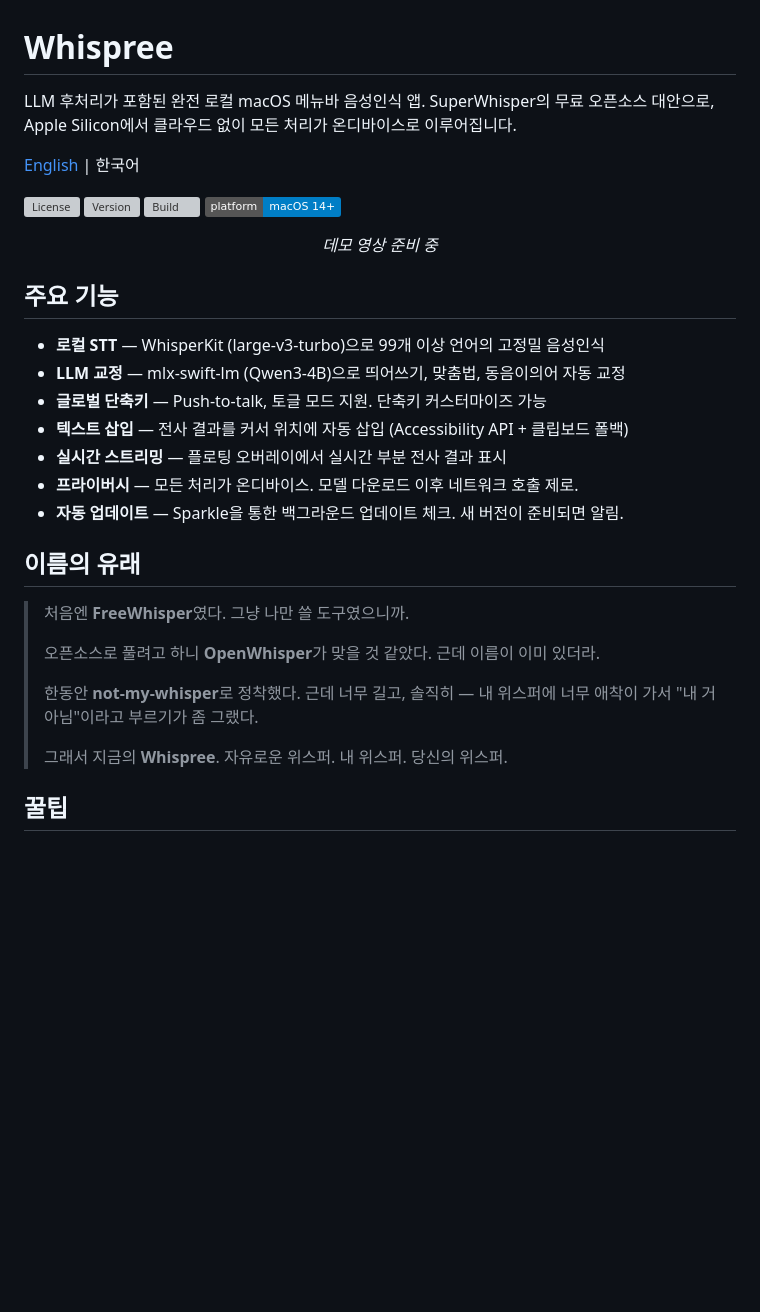
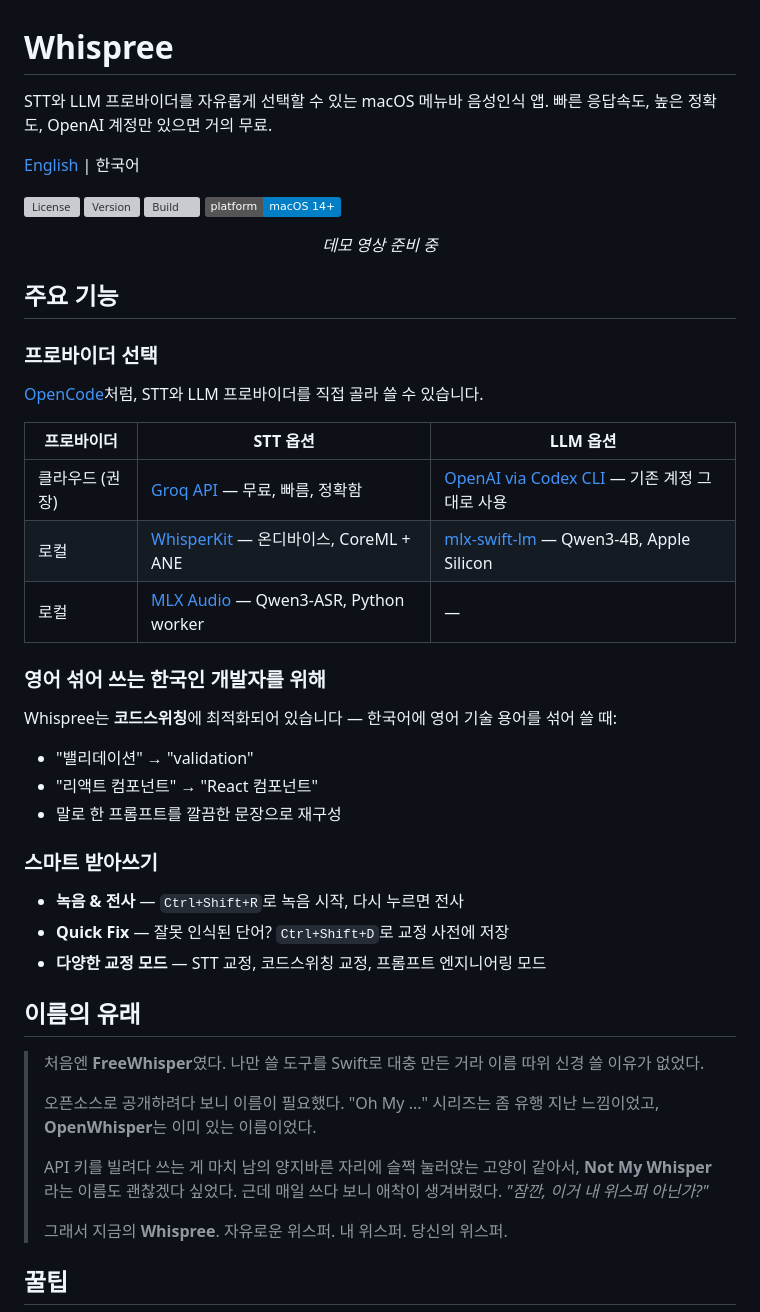
Before and after one commit to Arsture/whispree, a Markdown page: README.ko.md, the part around one of its changes. Rendered like a GitHub page; badges without logos; blank space fills up the shorter version; grey boxes are pictures that could not be loaded.

```diff
--- a/README.ko.md
+++ b/README.ko.md
@@ -1,6 +1,6 @@
 # Whispree
 
-LLM 후처리가 포함된 완전 로컬 macOS 메뉴바 음성인식 앱. SuperWhisper의 무료 오픈소스 대안으로, Apple Silicon에서 클라우드 없이 모든 처리가 온디바이스로 이루어집니다.
+STT와 LLM 프로바이더를 자유롭게 선택할 수 있는 macOS 메뉴바 음성인식 앱. 빠른 응답속도, 높은 정확도, OpenAI 계정만 있으면 거의 무료.
 
 [English](README.md) | 한국어
 
@@ -16,24 +16,37 @@ LLM 후처리가 포함된 완전 로컬 macOS 메뉴바 음성인식 앱. Super
 
 ## 주요 기능
 
-- **로컬 STT** — WhisperKit (large-v3-turbo)으로 99개 이상 언어의 고정밀 음성인식
-- **LLM 교정** — mlx-swift-lm (Qwen3-4B)으로 띄어쓰기, 맞춤법, 동음이의어 자동 교정
-- **글로벌 단축키** — Push-to-talk, 토글 모드 지원. 단축키 커스터마이즈 가능
-- **텍스트 삽입** — 전사 결과를 커서 위치에 자동 삽입 (Accessibility API + 클립보드 폴백)
-- **실시간 스트리밍** — 플로팅 오버레이에서 실시간 부분 전사 결과 표시
-- **프라이버시** — 모든 처리가 온디바이스. 모델 다운로드 이후 네트워크 호출 제로.
-- **자동 업데이트** — Sparkle을 통한 백그라운드 업데이트 체크. 새 버전이 준비되면 알림.
+### 프로바이더 선택
+
+[OpenCode](https://github.com/nicepkg/opencode)처럼, STT와 LLM 프로바이더를 직접 골라 쓸 수 있습니다.
+
+| 프로바이더 | STT 옵션 | LLM 옵션 |
+|----------|-------------|-------------|
+| 클라우드 (권장) | [Groq API](https://groq.com/) — 무료, 빠름, 정확함 | [OpenAI via Codex CLI](https://github.com/openai/codex) — 기존 계정 그대로 사용 |
+| 로컬 | [WhisperKit](https://github.com/argmaxinc/WhisperKit) — 온디바이스, CoreML + ANE | [mlx-swift-lm](https://github.com/ml-explore/mlx-swift-lm) — Qwen3-4B, Apple Silicon |
+| 로컬 | [MLX Audio](https://github.com/ml-explore/mlx-audio) — Qwen3-ASR, Python worker | — |
+
+### 영어 섞어 쓰는 한국인 개발자를 위해
+
+Whispree는 **코드스위칭**에 최적화되어 있습니다 — 한국어에 영어 기술 용어를 섞어 쓸 때:
+
+- "밸리데이션" → "validation"
+- "리액트 컴포넌트" → "React 컴포넌트"
+- 말로 한 프롬프트를 깔끔한 문장으로 재구성
+
+### 스마트 받아쓰기
+
+- **녹음 & 전사** — `Ctrl+Shift+R`로 녹음 시작, 다시 누르면 전사
+- **Quick Fix** — 잘못 인식된 단어? `Ctrl+Shift+D`로 교정 사전에 저장
+- **다양한 교정 모드** — STT 교정, 코드스위칭 교정, 프롬프트 엔지니어링 모드
 
 ## 이름의 유래
 
-> 처음엔 **FreeWhisper**였다. 그냥 나만 쓸 도구였으니까.
+> 처음엔 **FreeWhisper**였다. 나만 쓸 도구를 Swift로 대충 만든 거라 이름 따위 신경 쓸 이유가 없었다.
 >
-> 오픈소스로 풀려고 하니 **OpenWhisper**가 맞을 것 같았다.
-> 근데 이름이 이미 있더라.
+> 오픈소스로 공개하려다 보니 이름이 필요했다. "Oh My ..." 시리즈는 좀 유행 지난 느낌이었고, **OpenWhisper**는 이미 있는 이름이었다.
 >
-> 한동안 **not-my-whisper**로 정착했다.
-> 근데 너무 길고, 솔직히 — 내 위스퍼에 너무 애착이 가서
-> "내 거 아님"이라고 부르기가 좀 그랬다.
+> API 키를 빌려다 쓰는 게 마치 남의 양지바른 자리에 슬쩍 눌러앉는 고양이 같아서, **Not My Whisper**라는 이름도 괜찮겠다 싶었다. 근데 매일 쓰다 보니 애착이 생겨버렸다. *"잠깐, 이거 내 위스퍼 아닌가?"*
 >
 > 그래서 지금의 **Whispree**. 자유로운 위스퍼. 내 위스퍼. 당신의 위스퍼.
 
```
Also changed, not shown: other parts of README.ko.md (+7 -6 lines), README.md (+35 -21 lines).
